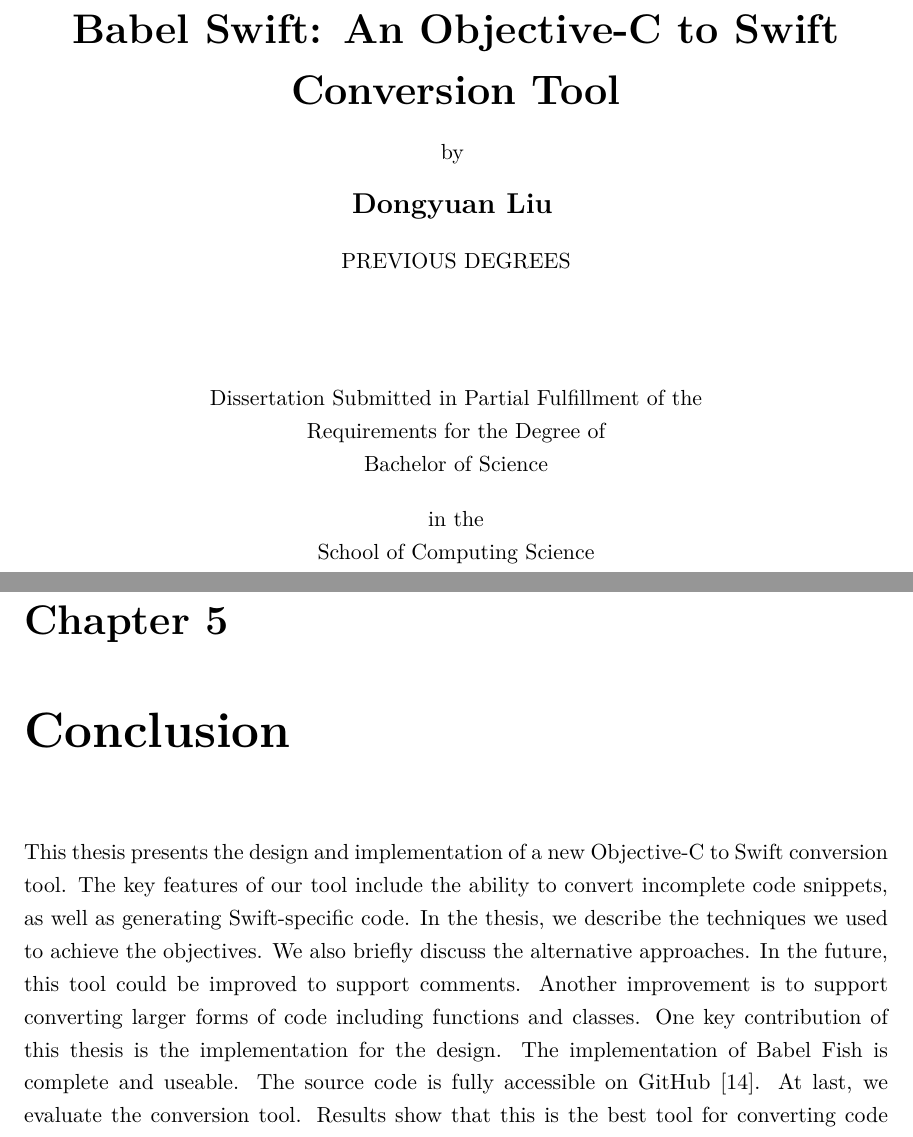
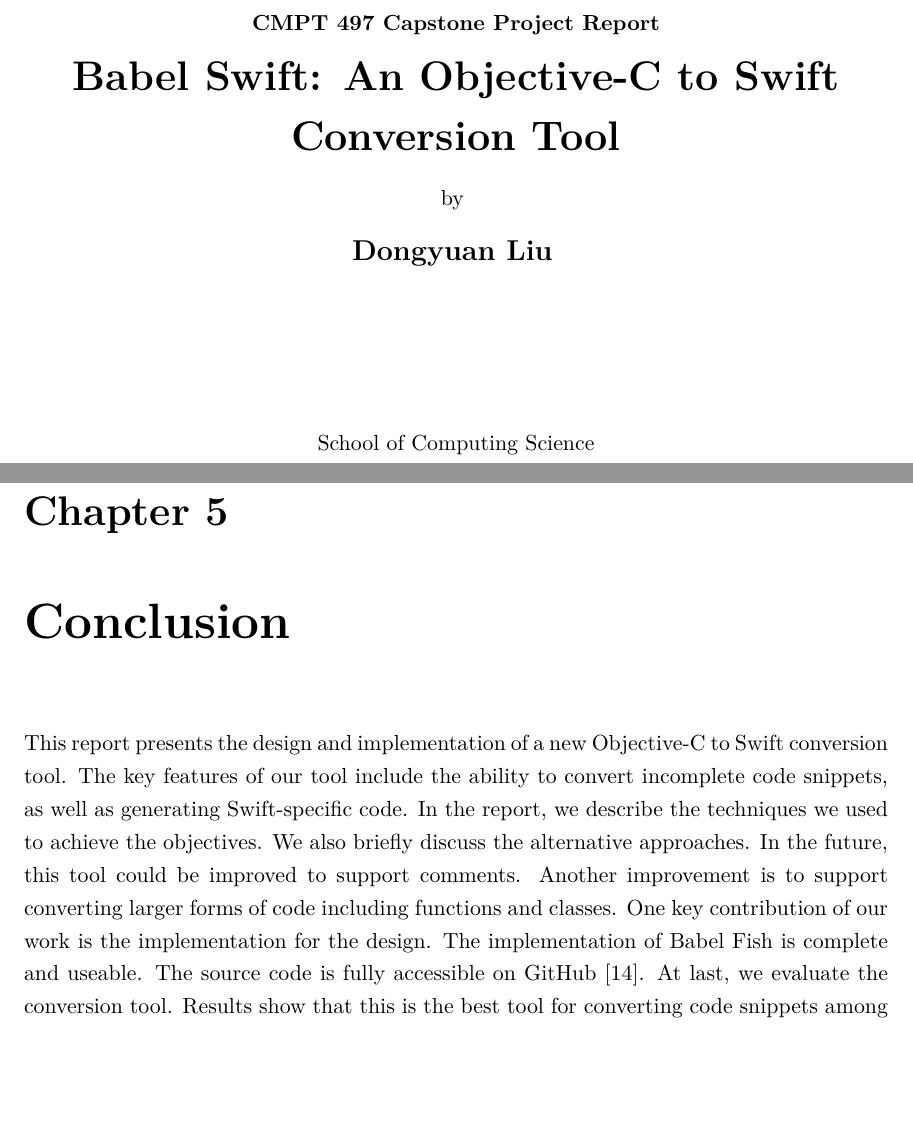
Before and after one commit to xhacker/babel-swift-report, a LaTeX thesis (report.tex, which reads sfuthesis.cls): two parts of pages 1 and 24 of 26 before the commit and two parts of pages 1 and 23 of 25 after it, joined at a grey line, cut at the place of the change, the shorter picture padded with empty space. Compiled offline with pdfLaTeX.

Commit message:
s/thesis/report/
I’d just modify the template. Not elegant, but it works.

```diff
--- a/thesis.tex
+++ b/report.tex
@@ -1,7 +1,6 @@
 \documentclass{sfuthesis}
 
 \title{Babel Swift: An Objective-C to Swift Conversion Tool}
-\thesistype{Dissertation}
 \author{Dongyuan Liu}
 \degree{Bachelor of Science}
 \discipline{Computing Science}
@@ -496,8 +494,8 @@ Waiting for implementation to be finalized.
 
 \chapter{Conclusion}
 
-This thesis presents the design and implementation of a new Objective-C to Swift conversion tool. The key features of our tool include the ability to convert incomplete code snippets, as well as generating Swift-specific code. In the thesis, we describe the techniques we used to achieve the objectives. We also briefly discuss the alternative approaches. In the future, this tool could be improved to support comments. Another improvement is to support converting larger forms of code including functions and classes.
-One key contribution of this thesis is the implementation for the design. The implementation of Babel Fish is complete and useable. The source code is fully accessible on GitHub \cite{babelswift}. At last, we evaluate the conversion tool. Results show that this is the best tool for converting code snippets among the tools we evaluated.
+This report presents the design and implementation of a new Objective-C to Swift conversion tool. The key features of our tool include the ability to convert incomplete code snippets, as well as generating Swift-specific code. In the report, we describe the techniques we used to achieve the objectives. We also briefly discuss the alternative approaches. In the future, this tool could be improved to support comments. Another improvement is to support converting larger forms of code including functions and classes.
+One key contribution of our work is the implementation for the design. The implementation of Babel Fish is complete and useable. The source code is fully accessible on GitHub \cite{babelswift}. At last, we evaluate the conversion tool. Results show that this is the best tool for converting code snippets among the tools we evaluated.
 
 
 %   BACK MATTER  %%%%%%%%%%%%%%%%%%%%%%%%%%%%%%%%%%%%%%%%%%%%%%%%%%%%%%%%%%%%%%
--- a/sfuthesis.cls
+++ b/sfuthesis.cls
@@ -229,20 +229,21 @@
     \thispagestyle{empty}
                                                             \null\vfill
                     \begin{center}
+               {\bfseries CMPT 497 Capstone Project Report \\}
                {\huge\bfseries\@title\par}                  \vspace{1em}
 
                           by                                \vspace{1em}
 
               {\Large\bfseries\@author}                     \vspace{1em}
 
-                  \@previousdegrees
+%                  \@previousdegrees
                                                             \vfill
 
-    {\@thesistype} Submitted in Partial Fulfillment of the  \\
-              Requirements for the Degree of                \\
-                      \@degree                              \vspace{1em}
-
-                       in the                               \\
+%    {\@thesistype} Submitted in Partial Fulfillment of the  \\
+%              Requirements for the Degree of                \\
+%                      \@degree                              \vspace{1em}
+%
+%                       in the                               \\
                     \@department                            \\
                      \@faculty
                                                             \vfill
```
Also changed, not shown: README.md, report.tex (15 more changed lines).
